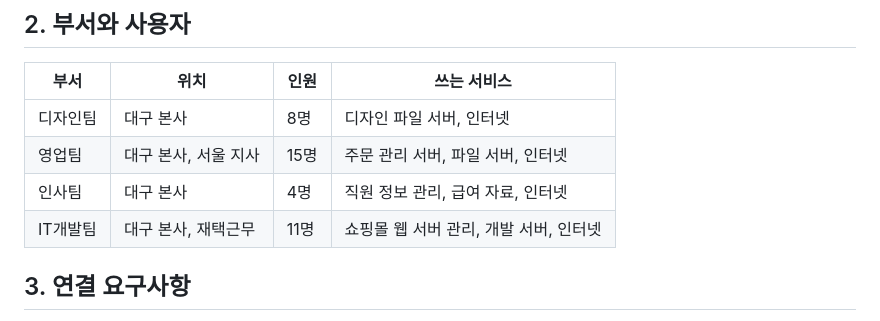
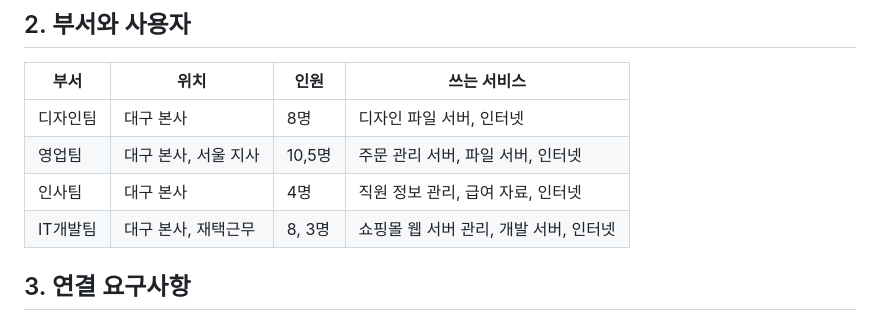
Before and after one commit to jinub6281/Network-project, a Markdown page: 01_요구사항/프로젝트_계획서.md, the part around the change. GitHub-like rendering.

```diff
--- a/1. 요구사항/프로젝트_계획서.md
+++ b/01_요구사항/프로젝트_계획서.md
@@ -13,9 +13,9 @@
 | 부서 | 위치 | 인원 | 쓰는 서비스 |
 |------|------|------|-------------|
 | 디자인팀 | 대구 본사 | 8명 | 디자인 파일 서버, 인터넷 |
-| 영업팀 | 대구 본사, 서울 지사 | 15명 | 주문 관리 서버, 파일 서버, 인터넷 |
+| 영업팀 | 대구 본사, 서울 지사 | 10,5명 | 주문 관리 서버, 파일 서버, 인터넷 |
 | 인사팀 | 대구 본사 | 4명 | 직원 정보 관리, 급여 자료, 인터넷 |
-| IT개발팀 | 대구 본사, 재택근무 | 11명 | 쇼핑몰 웹 서버 관리, 개발 서버, 인터넷 |
+| IT개발팀 | 대구 본사, 재택근무 | 8, 3명 | 쇼핑몰 웹 서버 관리, 개발 서버, 인터넷 |
 
 ## 3. 연결 요구사항
 
```
Also changed, not shown: 02_작업게획/261101_작업_계획서.md (renamed from 2. 작업게획/261101_작업_계획서.md, +2 -2 lines), README.md (+2 -0 lines), 02_작업게획/작업_계획서_템플릿.md (renamed from 2. 작업게획/작업_계획서_템플릿.md), 99_첨부파일/스크린샷 2026-11-01 171930.png (added), 2 other files.
